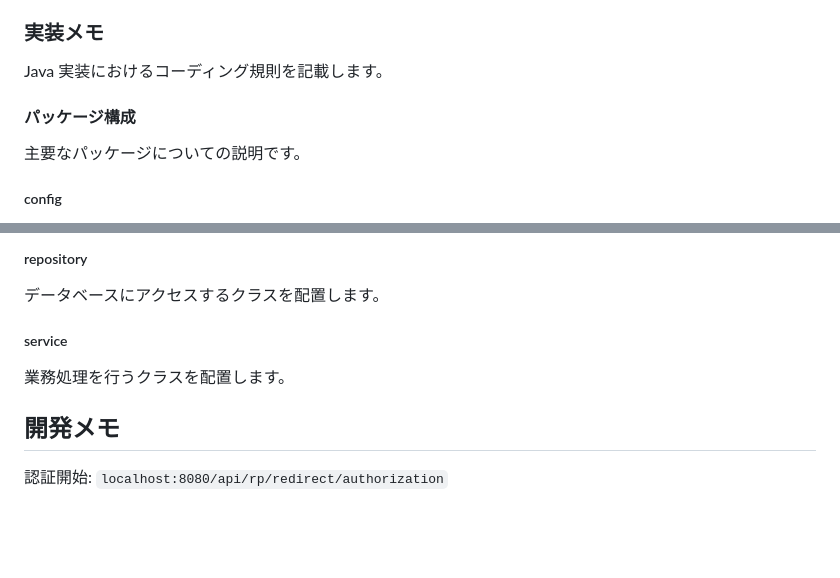
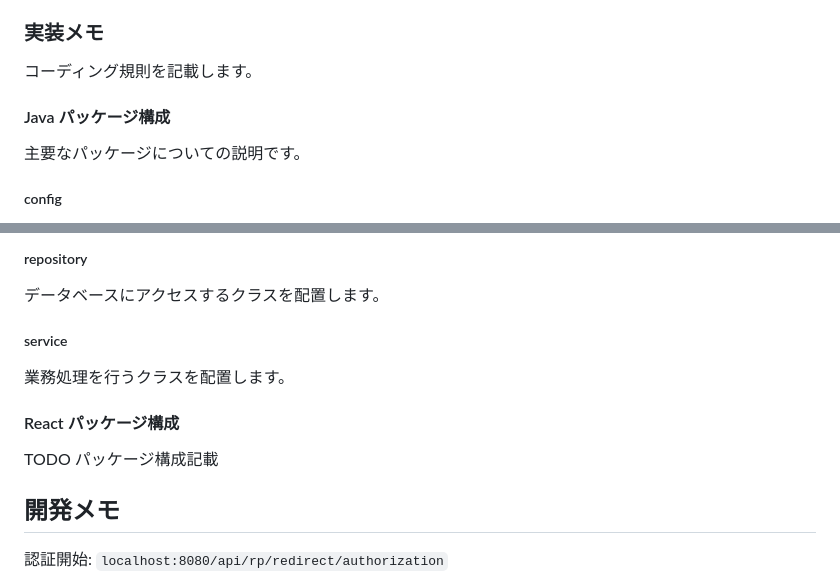
Before and after one commit to nob-islan/nob-openid-connect, a Markdown page: README.md, 2 parts joined by grey strips. GitHub-like rendering; blank space fills up the shorter version.

Commit message:
TODO記載

```diff
--- a/README.md
+++ b/README.md
@@ -24,9 +24,9 @@ TODO パッケージ構成とか書く
 
 ### 実装メモ
 
-Java 実装におけるコーディング規則を記載します。
+コーディング規則を記載します。
 
-#### パッケージ構成
+#### Java パッケージ構成
 
 主要なパッケージについての説明です。
 
@@ -71,6 +71,10 @@ SQL を Java インターフェースにマッピングするマッパークラ
 
 業務処理を行うクラスを配置します。
 
+#### React パッケージ構成
+
+TODO パッケージ構成記載
+
 ## 開発メモ
 
 認証開始: `localhost:8080/api/rp/redirect/authorization`
```
